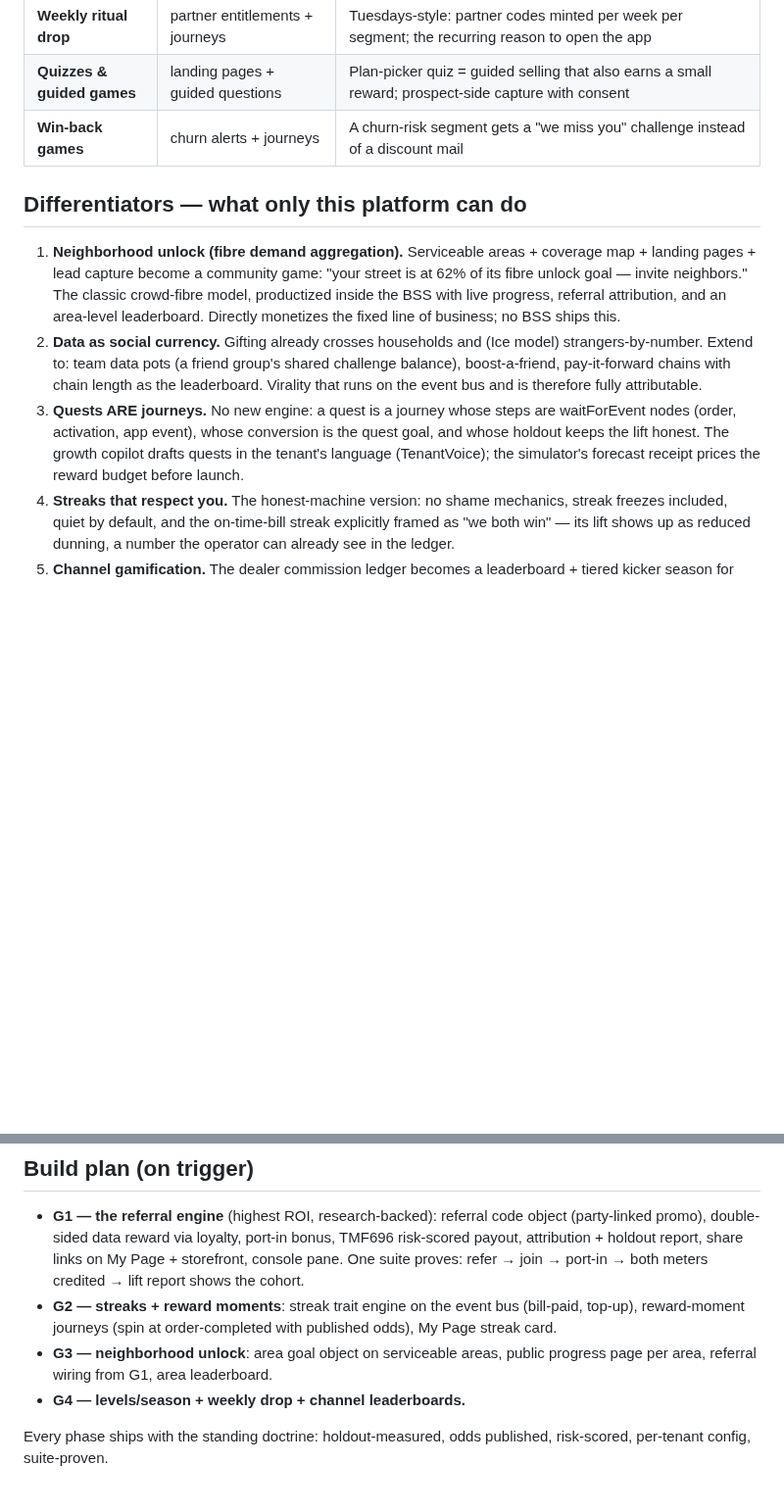
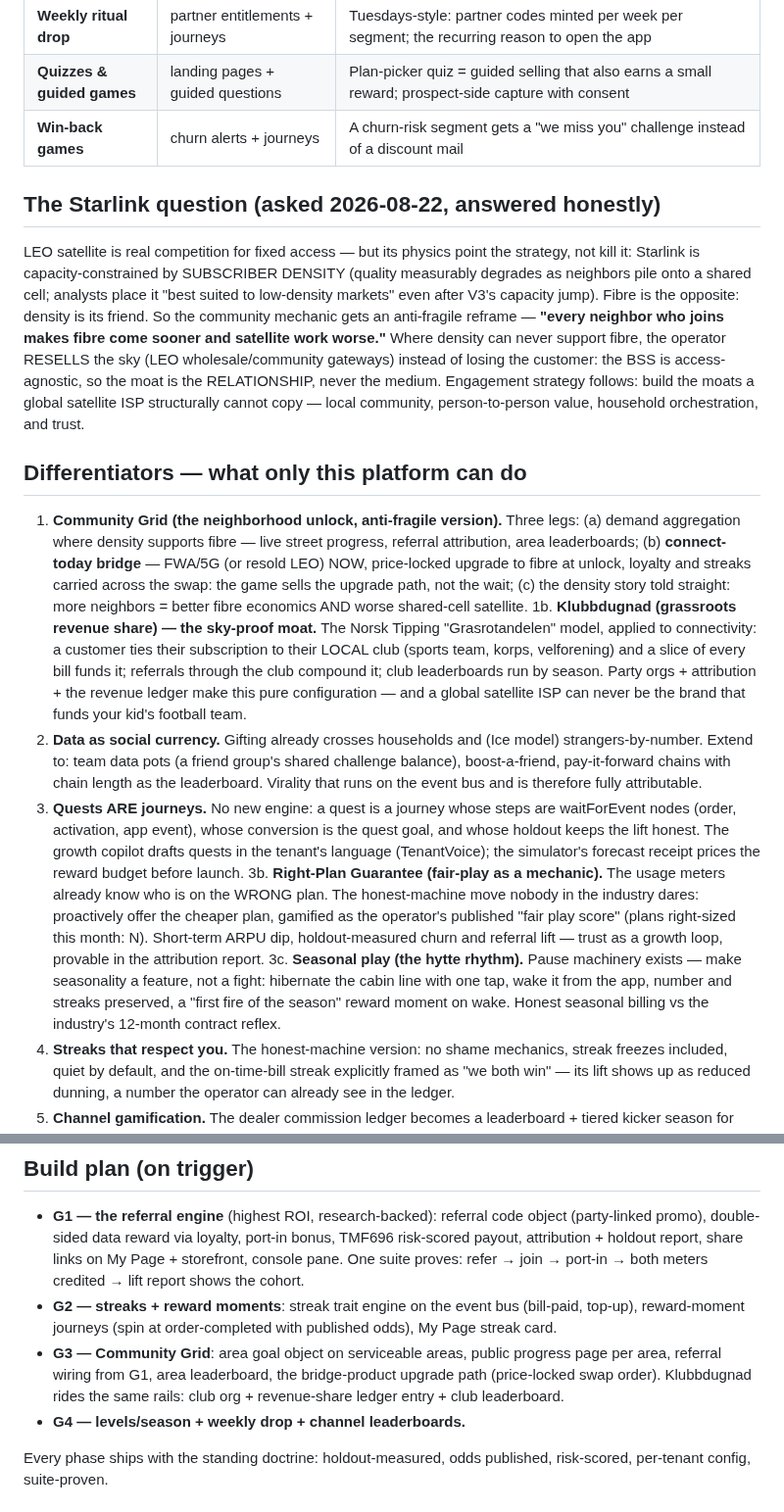
Before and after one commit to kundanvarma/genalpha-bss, a Markdown page: docs/gamification-plan.md, 2 parts joined by grey strips. Shown at 98% size. Drawn GitHub-style; blank space fills up the shorter version.

Commit message:
docs: the Starlink question — the community mechanic goes anti-fragile
LEO's physics (quality degrades with subscriber density; fibre's
economics improve with it) reframe the neighborhood unlock instead of
killing it: every neighbor makes fibre come sooner and satellite work
worse. New differentiators from the same lens: the connect-today bridge
(access-agnostic upgrade path — the moat is the relationship, not the
medium), Klubbdugnad grassroots revenue share (the Grasrotandelen model
applied to connectivity — sky-proof by construction), the Right-Plan
Guarantee (fair play as a measured growth loop), and seasonal play for
the cabin rhythm.

Co-Authored-By: Claude Fable 5 <noreply@anthropic.com>

```diff
--- a/docs/gamification-plan.md
+++ b/docs/gamification-plan.md
@@ -46,14 +46,37 @@ gamification module ships with three rules no competitor matches:
 | **Quizzes & guided games** | landing pages + guided questions | Plan-picker quiz = guided selling that also earns a small reward; prospect-side capture with consent |
 | **Win-back games** | churn alerts + journeys | A churn-risk segment gets a "we miss you" challenge instead of a discount mail |
 
+## The Starlink question (asked 2026-08-22, answered honestly)
+
+LEO satellite is real competition for fixed access — but its physics point the
+strategy, not kill it: Starlink is capacity-constrained by SUBSCRIBER DENSITY
+(quality measurably degrades as neighbors pile onto a shared cell; analysts
+place it "best suited to low-density markets" even after V3's capacity jump).
+Fibre is the opposite: density is its friend. So the community mechanic gets
+an anti-fragile reframe — **"every neighbor who joins makes fibre come sooner
+and satellite work worse."** Where density can never support fibre, the
+operator RESELLS the sky (LEO wholesale/community gateways) instead of losing
+the customer: the BSS is access-agnostic, so the moat is the RELATIONSHIP,
+never the medium. Engagement strategy follows: build the moats a global
+satellite ISP structurally cannot copy — local community, person-to-person
+value, household orchestration, and trust.
+
 ## Differentiators — what only this platform can do
 
-1. **Neighborhood unlock (fibre demand aggregation).** Serviceable areas +
-   coverage map + landing pages + lead capture become a community game: "your
-   street is at 62% of its fibre unlock goal — invite neighbors." The classic
-   crowd-fibre model, productized inside the BSS with live progress, referral
-   attribution, and an area-level leaderboard. Directly monetizes the fixed
-   line of business; no BSS ships this.
+1. **Community Grid (the neighborhood unlock, anti-fragile version).** Three
+   legs: (a) demand aggregation where density supports fibre — live street
+   progress, referral attribution, area leaderboards; (b) **connect-today
+   bridge** — FWA/5G (or resold LEO) NOW, price-locked upgrade to fibre at
+   unlock, loyalty and streaks carried across the swap: the game sells the
+   upgrade path, not the wait; (c) the density story told straight: more
+   neighbors = better fibre economics AND worse shared-cell satellite.
+1b. **Klubbdugnad (grassroots revenue share) — the sky-proof moat.** The
+   Norsk Tipping "Grasrotandelen" model, applied to connectivity: a customer
+   ties their subscription to their LOCAL club (sports team, korps, velforening)
+   and a slice of every bill funds it; referrals through the club compound it;
+   club leaderboards run by season. Party orgs + attribution + the revenue
+   ledger make this pure configuration — and a global satellite ISP can never
+   be the brand that funds your kid's football team.
 2. **Data as social currency.** Gifting already crosses households and (Ice
    model) strangers-by-number. Extend to: team data pots (a friend group's
    shared challenge balance), boost-a-friend, pay-it-forward chains with chain
@@ -64,6 +87,17 @@ gamification module ships with three rules no competitor matches:
    the quest goal, and whose holdout keeps the lift honest. The growth copilot
    drafts quests in the tenant's language (TenantVoice); the simulator's
    forecast receipt prices the reward budget before launch.
+3b. **Right-Plan Guarantee (fair-play as a mechanic).** The usage meters
+   already know who is on the WRONG plan. The honest-machine move nobody in
+   the industry dares: proactively offer the cheaper plan, gamified as the
+   operator's published "fair play score" (plans right-sized this month: N).
+   Short-term ARPU dip, holdout-measured churn and referral lift — trust as a
+   growth loop, provable in the attribution report.
+3c. **Seasonal play (the hytte rhythm).** Pause machinery exists — make
+   seasonality a feature, not a fight: hibernate the cabin line with one tap,
+   wake it from the app, number and streaks preserved, a "first fire of the
+   season" reward moment on wake. Honest seasonal billing vs the industry's
+   12-month contract reflex.
 4. **Streaks that respect you.** The honest-machine version: no shame
    mechanics, streak freezes included, quiet by default, and the on-time-bill
    streak explicitly framed as "we both win" — its lift shows up as reduced
@@ -89,8 +123,10 @@ gamification module ships with three rules no competitor matches:
 - **G2 — streaks + reward moments**: streak trait engine on the event bus
   (bill-paid, top-up), reward-moment journeys (spin at order-completed with
   published odds), My Page streak card.
-- **G3 — neighborhood unlock**: area goal object on serviceable areas,
-  public progress page per area, referral wiring from G1, area leaderboard.
+- **G3 — Community Grid**: area goal object on serviceable areas, public
+  progress page per area, referral wiring from G1, area leaderboard, the
+  bridge-product upgrade path (price-locked swap order). Klubbdugnad rides
+  the same rails: club org + revenue-share ledger entry + club leaderboard.
 - **G4 — levels/season + weekly drop + channel leaderboards.**
 
 Every phase ships with the standing doctrine: holdout-measured, odds
```
